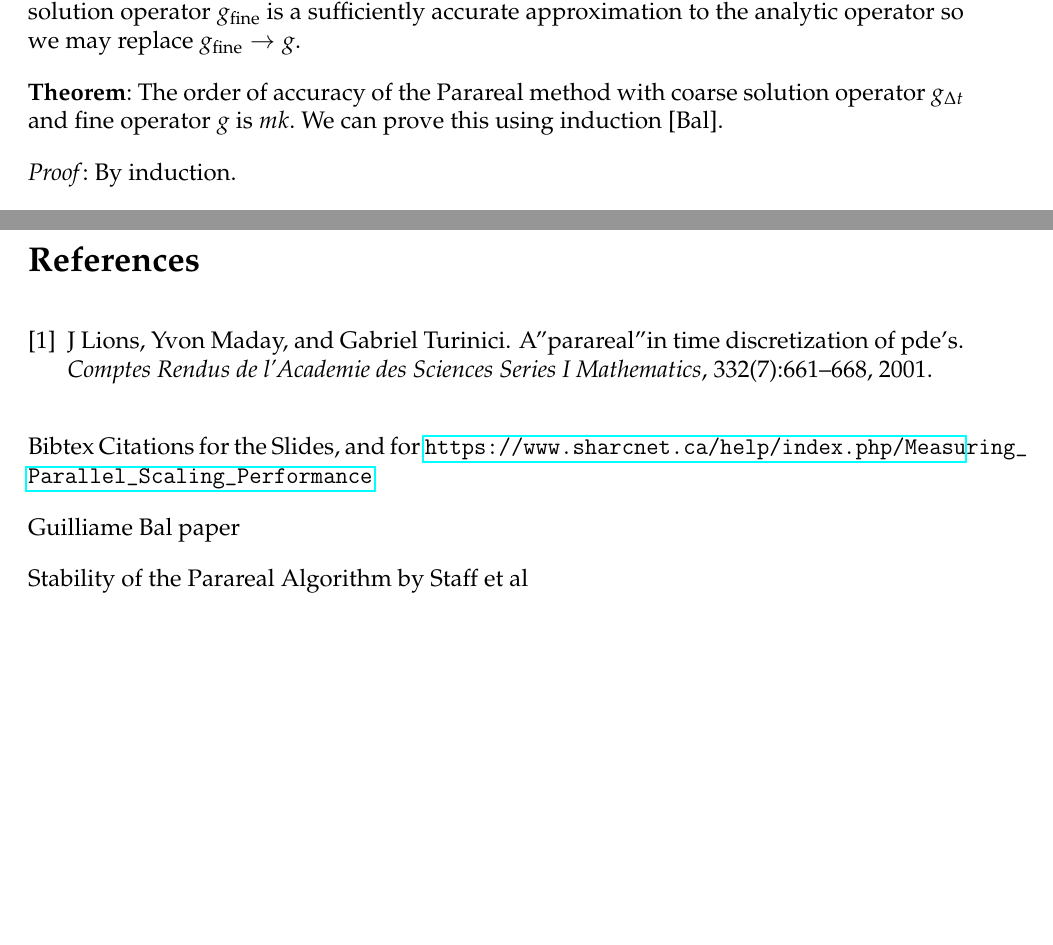
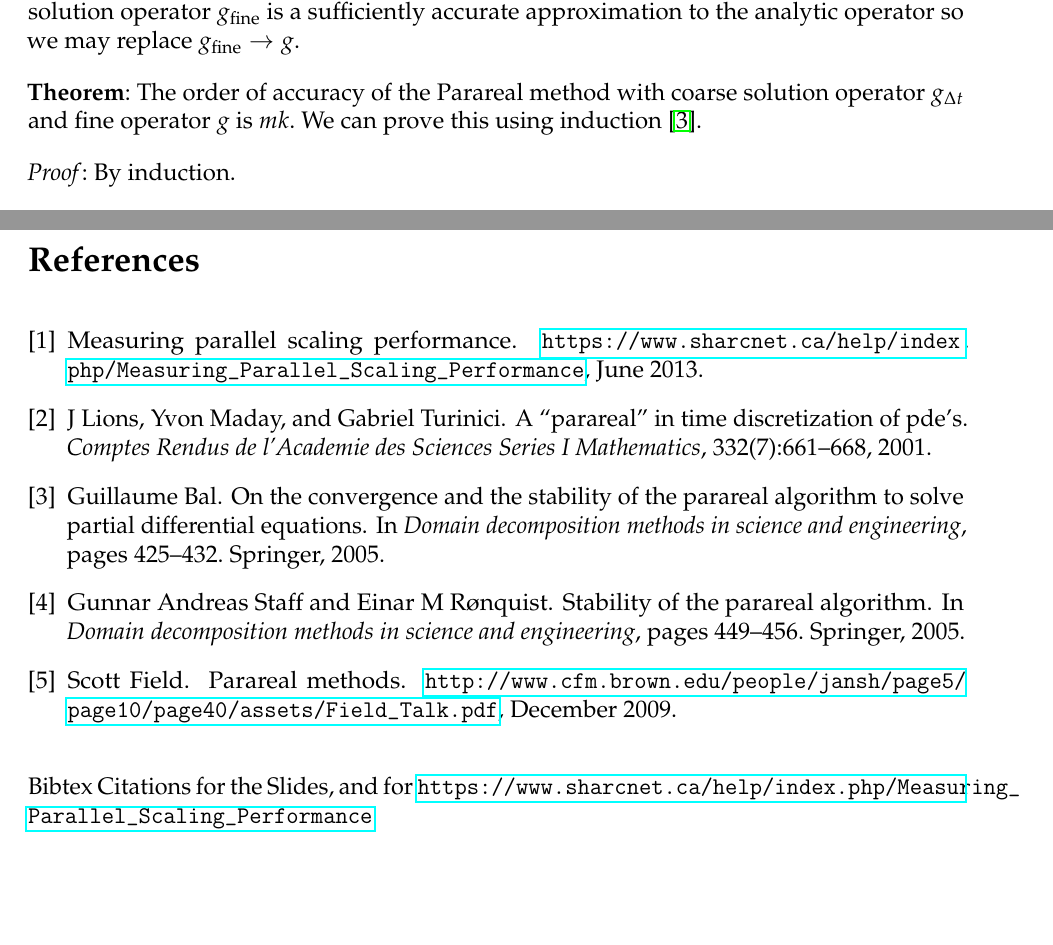
Before and after one commit to am205-project/parareal, a LaTeX paper (paper.tex, which reads paper.bib): two parts of pages 6 and 15 of 15, joined at a grey line, cut so that both start at the same text. Compiled offline with pdfLaTeX.

Commit message:
added biblio

```diff
--- a/paper.bib
+++ b/paper.bib
@@ -25,3 +25,19 @@
   year={2005},
   publisher={Springer}
 }
+
+@incollection{staff2005stability,
+  title={Stability of the parareal algorithm},
+  author={Staff, Gunnar Andreas and R{\o}nquist, Einar M},
+  booktitle={Domain decomposition methods in science and engineering},
+  pages={449--456},
+  year={2005},
+  publisher={Springer}
+}
+
+@misc{parallelscaling,
+    title={Measuring Parallel Scaling Performance},
+    howpublished={\url{https://www.sharcnet.ca/help/index.php/Measuring_Parallel_Scaling_Performance}},
+    month={June},
+    year={2013},
+}
--- a/paper.tex
+++ b/paper.tex
@@ -15,6 +15,7 @@
 \usepackage{hyperref} % Can have actual links
 \usepackage{mathpazo}
 \usepackage[linesnumbered,vlined,ruled]{algorithm2e} % algorithm
+\usepackage{microtype}
 
 %Suggested by TeXworks
 \usepackage[utf8]{inputenc} % set input encoding (not needed with XeLaTeX)
@@ -209,7 +214,7 @@ $g_{\textnormal{fine}} \to g$.
 
 \textbf{Theorem}: The order of accuracy of the Parareal method with coarse
 solution operator $g_{\Delta t}$ and fine operator $g$ is $mk$. We can prove
-this using induction [Bal].
+this using induction \cite{bal2005convergence}.
 
 \emph{Proof}: By induction.
 
@@ -507,14 +511,10 @@ the difference in the coarse and fine methods (be it lower and higher order or a
 higher and lower resolution for the same method). The tradeoffs that must be
 computed and optimized for would be problem specific.
 
+\nocite{*}
 \bibliographystyle{unsrt}
 \bibliography{paper}
 
 Bibtex Citations for the Slides, and for \url{https://www.sharcnet.ca/help/index.php/Measuring_Parallel_Scaling_Performance}
 
-Guilliame Bal paper
-
-Stability of the Parareal Algorithm by Staff et al
-
-
 \end{document}
```
Also changed, not shown: paper.bib (2 more changed lines), paper.tex (17 more changed lines).
